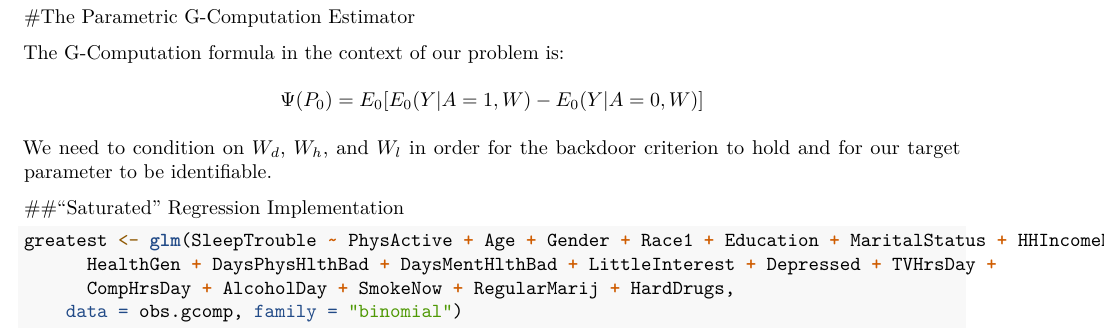
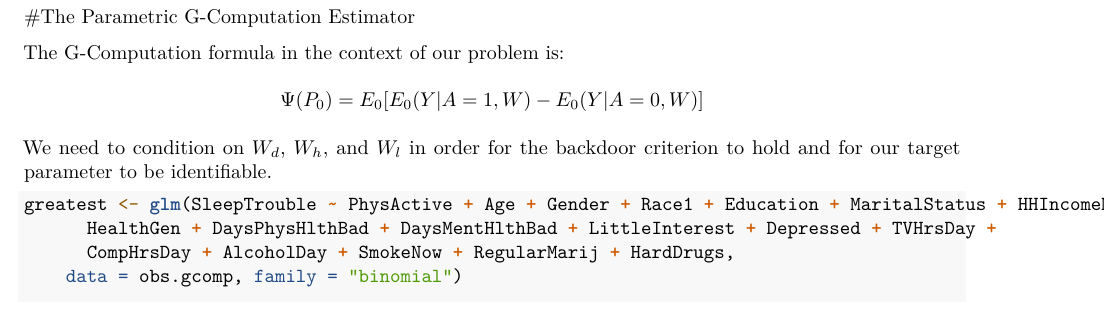
Before and after one commit to ckusiak17/CausalInference, an R Markdown document (Question5.Rmd): part of page 1 of 5 before the commit and part of page 1 of 4 after it, cut so that both start at the same text. Rendered offline with R 4.5, knitr and Pandoc, then LaTeX, with nearby package versions; some code elsewhere in the file could not run offline; common packages that the code uses without loading them are loaded.

Commit message:
no saturated implementation

````diff
--- a/Question5.Rmd
+++ b/Question5.Rmd
@@ -30,12 +30,6 @@ The G-Computation formula in the context of our problem is:
 $$\Psi(P_0) = E_0[E_0(Y|A=1, W) - E_0(Y|A=0,W)]$$
 
 We need to condition on $W_d$, $W_h$, and $W_l$ in order for the backdoor criterion to hold and for our target parameter to be identifiable.
-
-
-
-##"Saturated" Regression Implementation
-
-
 
 
 ```{r models}
````
